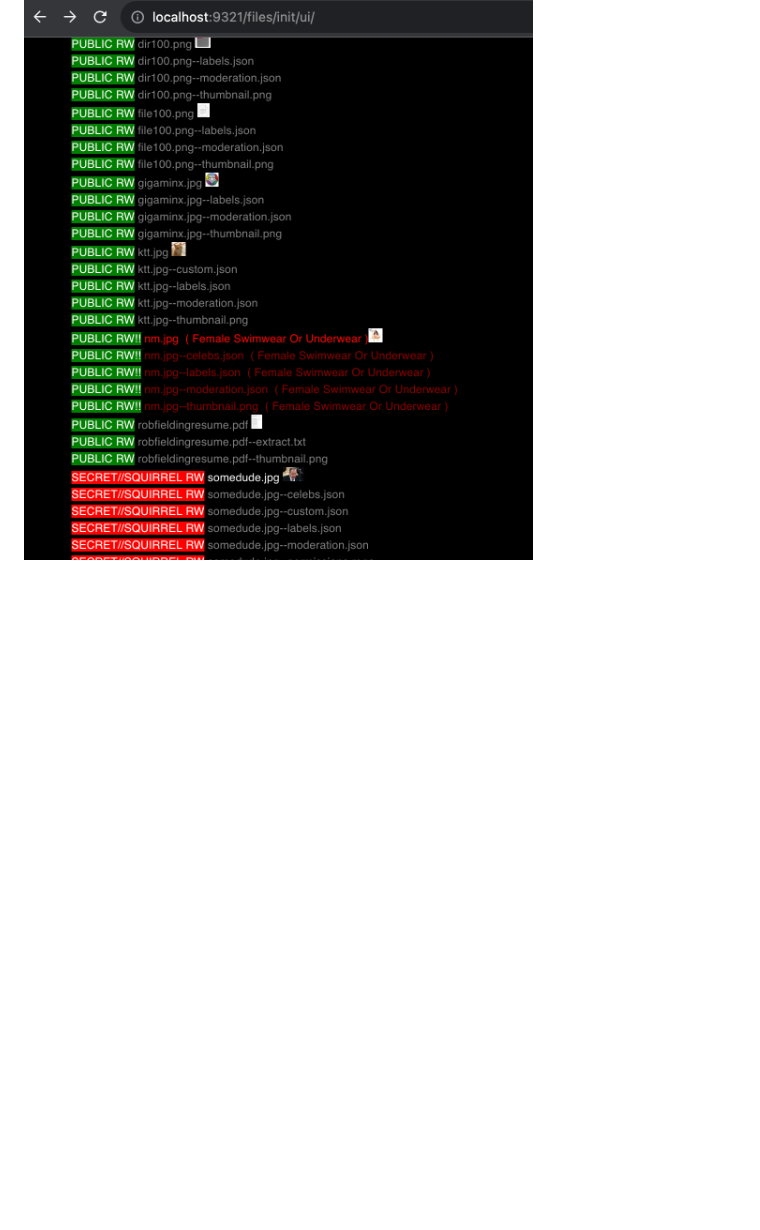
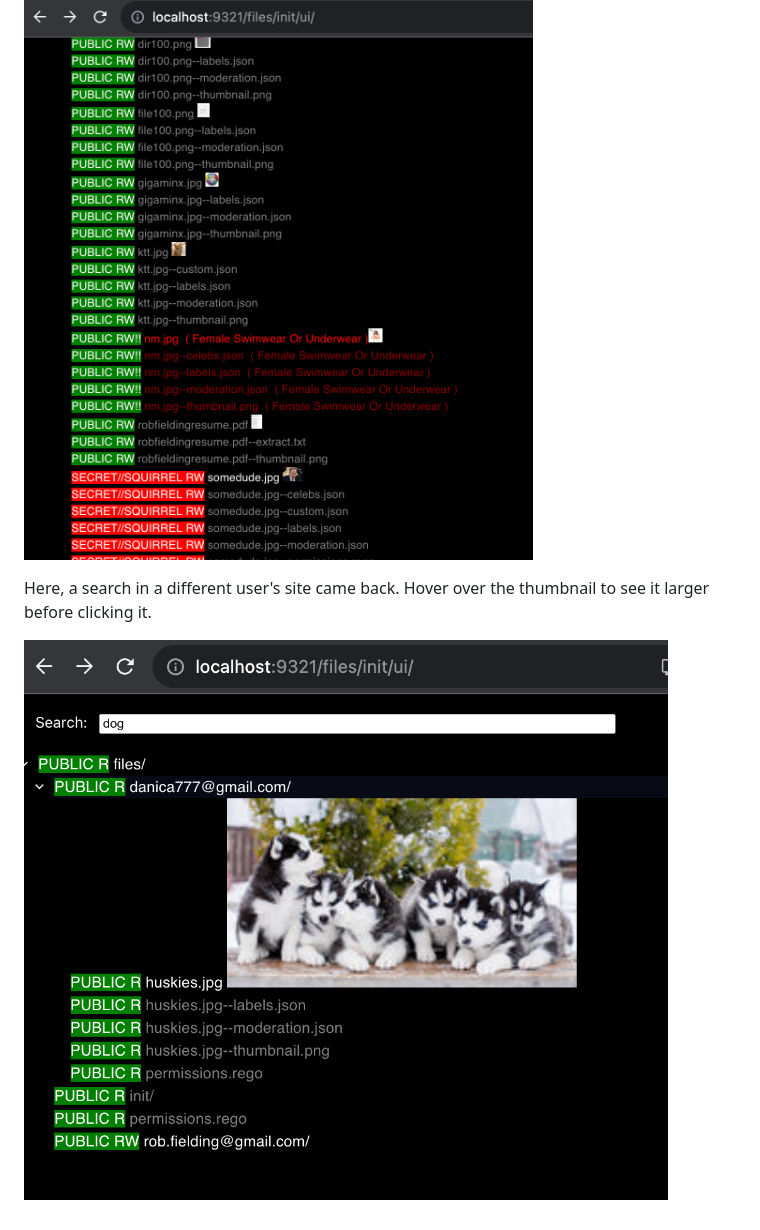
Before and after one commit to rfielding/microcms, a Markdown page: README.md, the part around the change. Rendered like a GitHub page; pictures changed too: images/huskyDog.png (added); blank space fills up the shorter version.

Commit message:
more examples

```diff
--- a/README.md
+++ b/README.md
@@ -195,3 +195,7 @@ Here is a keywoard search that stays around while you are navigating the tree. T
 Here is an example of a moderation filter, ie: looking for inappropriate images so that they can be hidden or blurred, or the user being disciplined for posting it. When I search for a "person", a picture identified by AWSRekognition is identified. But notice that an image near by (an infamous Nicki Minaj pick) is labelled as suggestive.
 
 ![images/reactSearch.png](images/reactSearch2.png)
+
+Here, a search in a different user's site came back. Hover over the thumbnail to see it larger before clicking it.
+
+![images/huskyDog.png](images/huskyDog.png)
```
